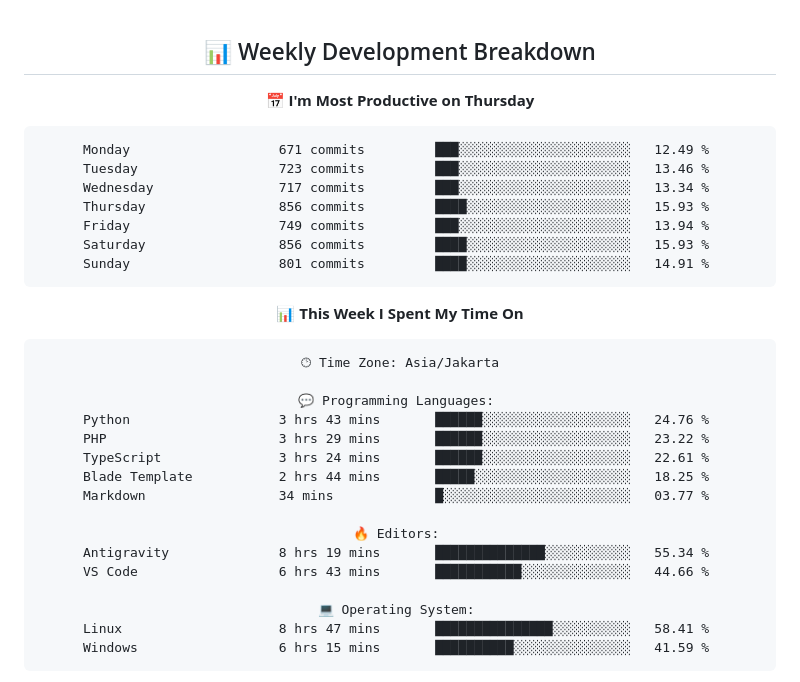
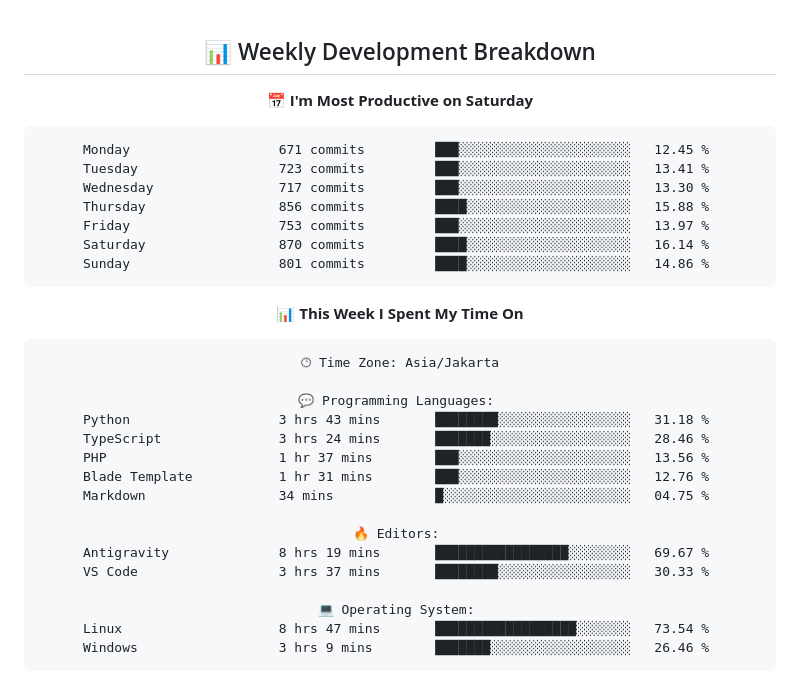
Before and after one commit to handikatriarlan/handikatriarlan, a Markdown page: README.md, the part around one of its changes. Rendered like a GitHub page.

Commit message:
🪄 Auto Updates Readme file WakaTime Status

````diff
--- a/README.md
+++ b/README.md
@@ -77,16 +77,16 @@ const arlan = {
 ## 📊 Weekly Development Breakdown
 
 <!--START_SECTION:waka-->
-📅 **I'm Most Productive on Thursday**
+📅 **I'm Most Productive on Saturday**
 
 ```text
-Monday                   671 commits         ███░░░░░░░░░░░░░░░░░░░░░░   12.49 %
-Tuesday                  723 commits         ███░░░░░░░░░░░░░░░░░░░░░░   13.46 %
-Wednesday                717 commits         ███░░░░░░░░░░░░░░░░░░░░░░   13.34 %
-Thursday                 856 commits         ████░░░░░░░░░░░░░░░░░░░░░   15.93 %
-Friday                   749 commits         ███░░░░░░░░░░░░░░░░░░░░░░   13.94 %
-Saturday                 856 commits         ████░░░░░░░░░░░░░░░░░░░░░   15.93 %
-Sunday                   801 commits         ████░░░░░░░░░░░░░░░░░░░░░   14.91 %
+Monday                   671 commits         ███░░░░░░░░░░░░░░░░░░░░░░   12.45 %
+Tuesday                  723 commits         ███░░░░░░░░░░░░░░░░░░░░░░   13.41 %
+Wednesday                717 commits         ███░░░░░░░░░░░░░░░░░░░░░░   13.30 %
+Thursday                 856 commits         ████░░░░░░░░░░░░░░░░░░░░░   15.88 %
+Friday                   753 commits         ███░░░░░░░░░░░░░░░░░░░░░░   13.97 %
+Saturday                 870 commits         ████░░░░░░░░░░░░░░░░░░░░░   16.14 %
+Sunday                   801 commits         ████░░░░░░░░░░░░░░░░░░░░░   14.86 %
 ```
 
 
@@ -96,19 +96,19 @@ Sunday                   801 commits         ████░░░░░░░
 🕑︎ Time Zone: Asia/Jakarta
 
 💬 Programming Languages:
-Python                   3 hrs 43 mins       ██████░░░░░░░░░░░░░░░░░░░   24.76 %
-PHP                      3 hrs 29 mins       ██████░░░░░░░░░░░░░░░░░░░   23.22 %
-TypeScript               3 hrs 24 mins       ██████░░░░░░░░░░░░░░░░░░░   22.61 %
-Blade Template           2 hrs 44 mins       █████░░░░░░░░░░░░░░░░░░░░   18.25 %
-Markdown                 34 mins             █░░░░░░░░░░░░░░░░░░░░░░░░   03.77 %
+Python                   3 hrs 43 mins       ████████░░░░░░░░░░░░░░░░░   31.18 %
+TypeScript               3 hrs 24 mins       ███████░░░░░░░░░░░░░░░░░░   28.46 %
+PHP                      1 hr 37 mins        ███░░░░░░░░░░░░░░░░░░░░░░   13.56 %
+Blade Template           1 hr 31 mins        ███░░░░░░░░░░░░░░░░░░░░░░   12.76 %
+Markdown                 34 mins             █░░░░░░░░░░░░░░░░░░░░░░░░   04.75 %
 
 🔥 Editors:
-Antigravity              8 hrs 19 mins       ██████████████░░░░░░░░░░░   55.34 %
-VS Code                  6 hrs 43 mins       ███████████░░░░░░░░░░░░░░   44.66 %
+Antigravity              8 hrs 19 mins       █████████████████░░░░░░░░   69.67 %
+VS Code                  3 hrs 37 mins       ████████░░░░░░░░░░░░░░░░░   30.33 %
 
 💻 Operating System:
-Linux                    8 hrs 47 mins       ███████████████░░░░░░░░░░   58.41 %
-Windows                  6 hrs 15 mins       ██████████░░░░░░░░░░░░░░░   41.59 %
+Linux                    8 hrs 47 mins       ██████████████████░░░░░░░   73.54 %
+Windows                  3 hrs 9 mins        ███████░░░░░░░░░░░░░░░░░░   26.46 %
 ```
 
 
````
Also changed, not shown: other parts of README.md (+1 -1 lines).
